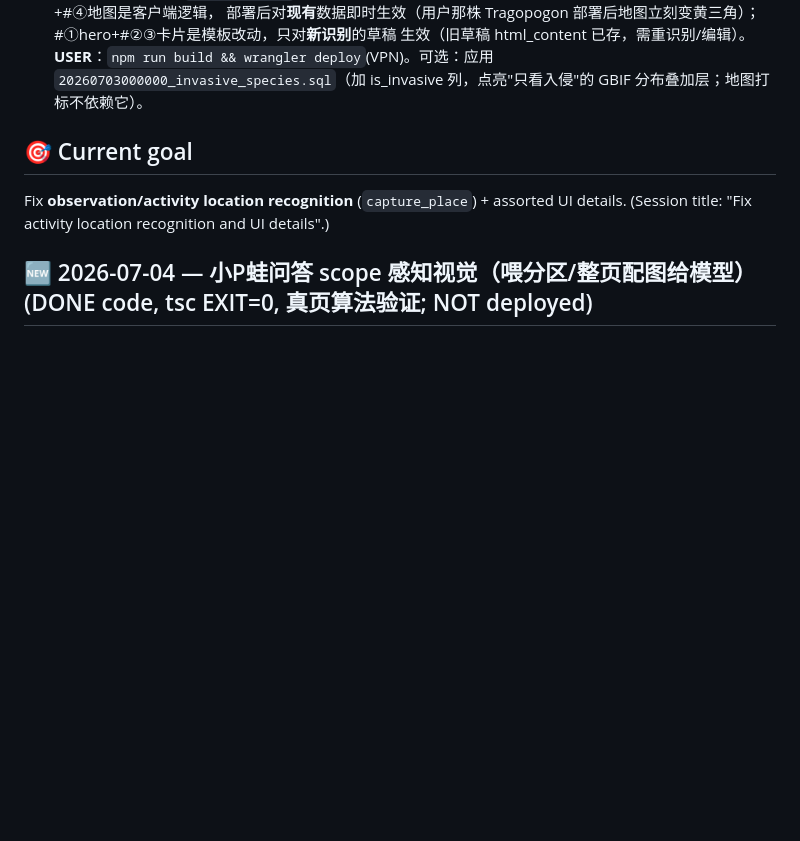
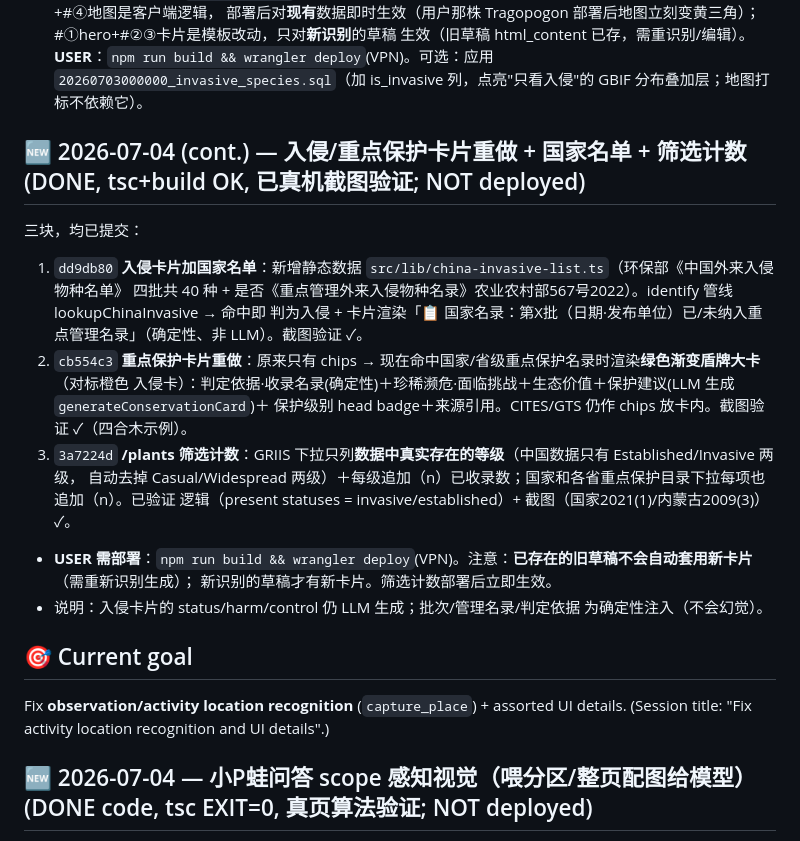
Before and after one commit to arainjazz/findplants, a Markdown page: .claude/STATE.md, the part around the change. Drawn GitHub-style; blank space fills up the shorter version.

Commit message:
chore: STATE checkpoint — invasive/protected card redesign + filter counts

```diff
--- a/.claude/STATE.md
+++ b/.claude/STATE.md
@@ -57,6 +57,21 @@ _Read this FIRST and update it LAST, every session._
   部署后对**现有**数据即时生效（用户那株 Tragopogon 部署后地图立刻变黄三角）；#①hero+#②③卡片是模板改动，只对**新识别**的草稿
   生效（旧草稿 html_content 已存，需重识别/编辑）。**USER**：`npm run build && wrangler deploy`(VPN)。可选：应用
   `20260703000000_invasive_species.sql`（加 is_invasive 列，点亮"只看入侵"的 GBIF 分布叠加层；地图打标不依赖它）。
+
+## 🆕 2026-07-04 (cont.) — 入侵/重点保护卡片重做 + 国家名单 + 筛选计数 (DONE, tsc+build OK, 已真机截图验证; NOT deployed)
+三块，均已提交：
+1. `dd9db80` **入侵卡片加国家名单**：新增静态数据 `src/lib/china-invasive-list.ts`（环保部《中国外来入侵物种名单》
+   四批共 40 种 + 是否《重点管理外来入侵物种名录》农业农村部567号2022）。identify 管线 lookupChinaInvasive → 命中即
+   判为入侵 + 卡片渲染「📋 国家名录：第X批（日期·发布单位）已/未纳入重点管理名录」（确定性、非 LLM）。截图验证 ✓。
+2. `cb554c3` **重点保护卡片重做**：原来只有 chips → 现在命中国家/省级重点保护名录时渲染**绿色渐变盾牌大卡**（对标橙色
+   入侵卡）：判定依据·收录名录(确定性)＋珍稀濒危·面临挑战＋生态价值＋保护建议(LLM 生成 `generateConservationCard`)＋
+   保护级别 head badge＋来源引用。CITES/GTS 仍作 chips 放卡内。截图验证 ✓（四合木示例）。
+3. `3a7224d` **/plants 筛选计数**：GRIIS 下拉只列**数据中真实存在的等级**（中国数据只有 Established/Invasive 两级，
+   自动去掉 Casual/Widespread 两级）＋每级追加（n）已收录数；国家和各省重点保护目录下拉每项也追加（n）。已验证
+   逻辑（present statuses = invasive/established）+ 截图（国家2021(1)/内蒙古2009(3)）✓。
+- **USER 需部署**：`npm run build && wrangler deploy`(VPN)。注意：**已存在的旧草稿不会自动套用新卡片**（需重新识别生成）；
+  新识别的草稿才有新卡片。筛选计数部署后立即生效。
+- 说明：入侵卡片的 status/harm/control 仍 LLM 生成；批次/管理名录/判定依据 为确定性注入（不会幻觉）。
 
 ## 🎯 Current goal
 Fix **observation/activity location recognition** (`capture_place`) + assorted UI
```
